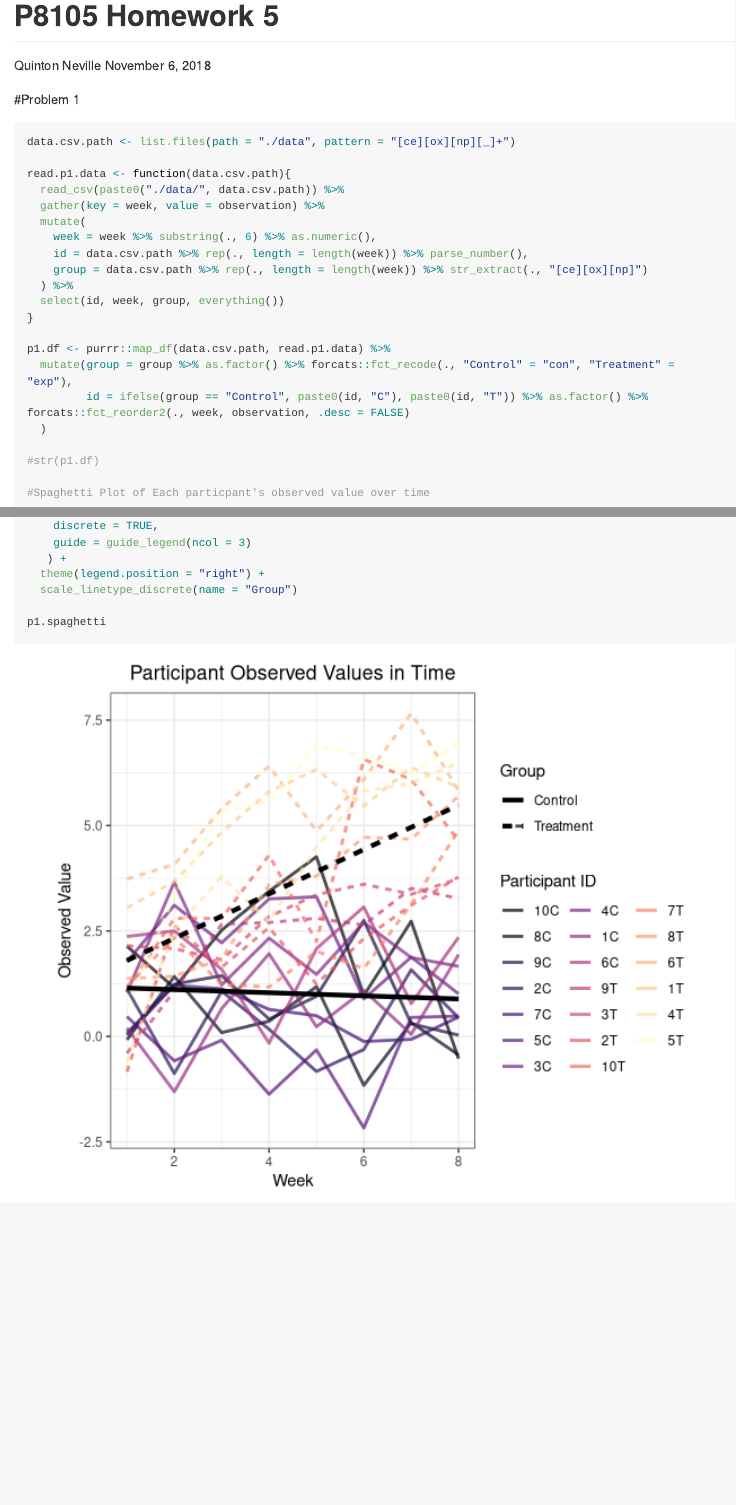
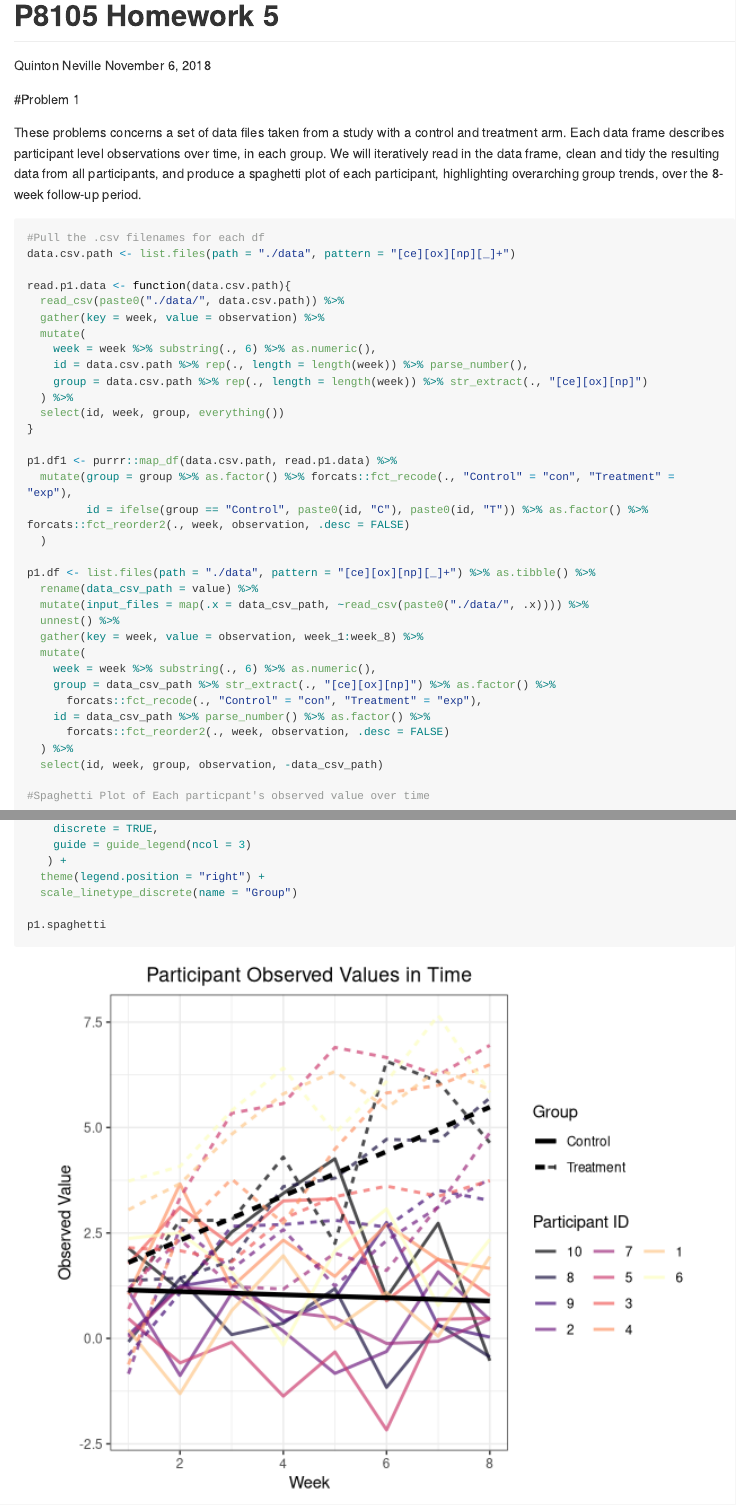
Before and after one commit to nevilleq/p8105_hw5_qn2119, an R Markdown document (p8105_hw5_qn2119.RMD): the page in a window 1100 px wide, from its top, and a second part further down, joined at a grey line. Rendered offline with R 4.5, knitr and Pandoc, with nearby package versions; some code elsewhere in the file could not run offline; long lines of code are wrapped.

Commit message:
Updated code, plot, and write up for p1. First whole draft p1 done.

````diff
--- a/p8105_hw5_qn2119.RMD
+++ b/p8105_hw5_qn2119.RMD
@@ -47,7 +47,10 @@ options(scipen = 999999)
 
 #Problem 1
 
+These problems concerns a set of data files taken from a study with a control and treatment arm. Each data frame describes participant level observations over time, in each group. We will iteratively read in the data frame, clean and tidy the resulting data from all participants, and produce a spaghetti plot of each participant, highlighting overarching group trends, over the 8-week follow-up period.
+
 ```{r problem_1, warning = FALSE, message = FALSE}
+#Pull the .csv filenames for each df
 data.csv.path <- list.files(path = "./data", pattern = "[ce][ox][np][_]+")
 
 read.p1.data <- function(data.csv.path){
@@ -61,12 +64,24 @@ read.p1.data <- function(data.csv.path){
   select(id, week, group, everything())
 }
 
-p1.df <- purrr::map_df(data.csv.path, read.p1.data) %>%
+p1.df1 <- purrr::map_df(data.csv.path, read.p1.data) %>%
   mutate(group = group %>% as.factor() %>% forcats::fct_recode(., "Control" = "con", "Treatment" = "exp"),
          id = ifelse(group == "Control", paste0(id, "C"), paste0(id, "T")) %>% as.factor() %>% forcats::fct_reorder2(., week, observation, .desc = FALSE)
   )
 
-#str(p1.df)
+p1.df <- list.files(path = "./data", pattern = "[ce][ox][np][_]+") %>% as.tibble() %>%
+  rename(data_csv_path = value) %>%
+  mutate(input_files = map(.x = data_csv_path, ~read_csv(paste0("./data/", .x)))) %>%
+  unnest() %>%
+  gather(key = week, value = observation, week_1:week_8) %>%
+  mutate(
+    week = week %>% substring(., 6) %>% as.numeric(),
+    group = data_csv_path %>% str_extract(., "[ce][ox][np]") %>% as.factor() %>%
+      forcats::fct_recode(., "Control" = "con", "Treatment" = "exp"),
+    id = data_csv_path %>% parse_number() %>% as.factor() %>%
+      forcats::fct_reorder2(., week, observation, .desc = FALSE)
+  ) %>%
+  select(id, week, group, observation, -data_csv_path)
 
 #Spaghetti Plot of Each particpant's observed value over time
 
````
Also changed, not shown: p8105_hw5_qn2119.md, p8105_hw5_qn2119.RMD (13 more changed lines), 2 other files.
